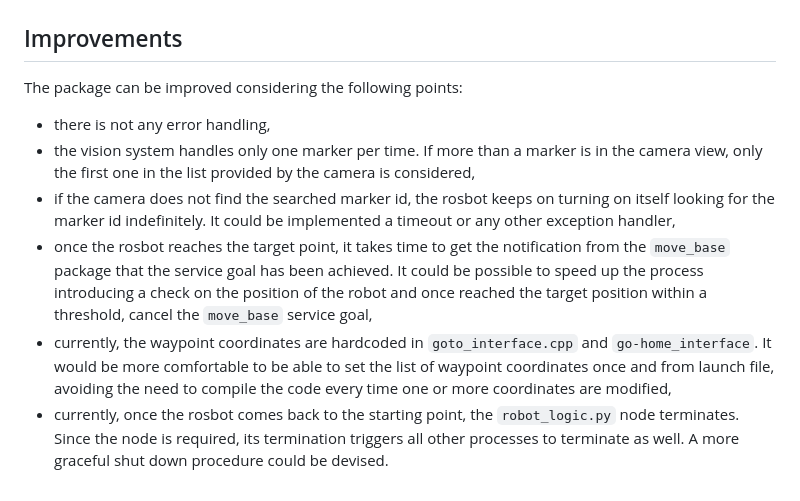
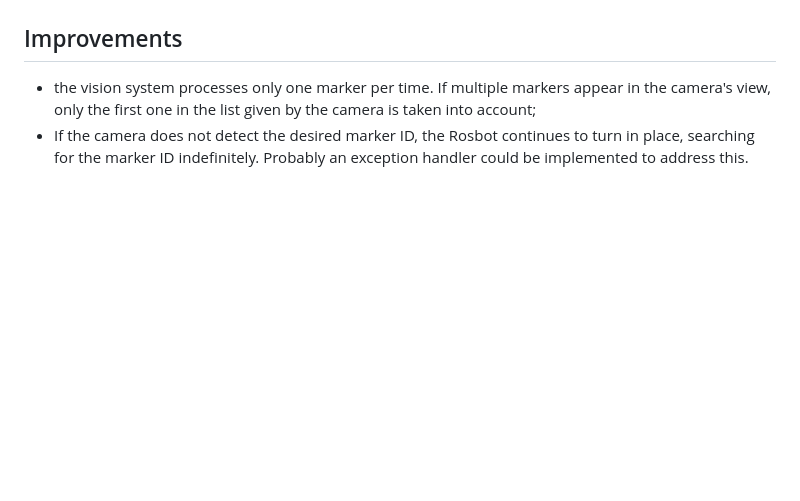
Before and after one commit to NichAttGH/Experimental-Robotics-Laboratory, a Markdown page: README.md, the part around one of its changes. Rendered like a GitHub page; blank space fills up the shorter version.

```diff
--- a/README.md
+++ b/README.md
@@ -154,11 +129,5 @@ it implements the `search` action defined in the `domain`([source](./assignment_
 
 ## Improvements
 
-The package can be improved considering the following points:
-
-- there is not any error handling,
-- the vision system handles only one marker per time. If more than a marker is in the camera view, only the first one in the list provided by the camera is considered,
-- if the camera does not find the searched marker id, the rosbot keeps on turning on itself looking for the marker id indefinitely. It could be implemented a timeout or any other exception handler,
-- once the rosbot reaches the target point, it takes time to get the notification from the `move_base` package that the service goal has been achieved. It could be possible to speed up the process introducing a check on the position of the robot and once reached the target position within a threshold, cancel the `move_base` service goal,
-- currently, the waypoint coordinates are hardcoded in `goto_interface.cpp` and `go-home_interface`. It would be more comfortable to be able to set the list of waypoint coordinates once and from launch file, avoiding the need to compile the code every time one or more coordinates are modified,
-- currently, once the rosbot comes back to the starting point, the `robot_logic.py` node terminates. Since the node is required, its termination triggers all other processes to terminate as well. A more graceful shut down procedure could be devised.
+- the vision system processes only one marker per time. If multiple markers appear in the camera's view, only the first one in the list given by the camera is taken into account;
+- If the camera does not detect the desired marker ID, the Rosbot continues to turn in place, searching for the marker ID indefinitely. Probably an exception handler could be implemented to address this.
```
Also changed, not shown: other parts of README.md (+31 -56 lines).
